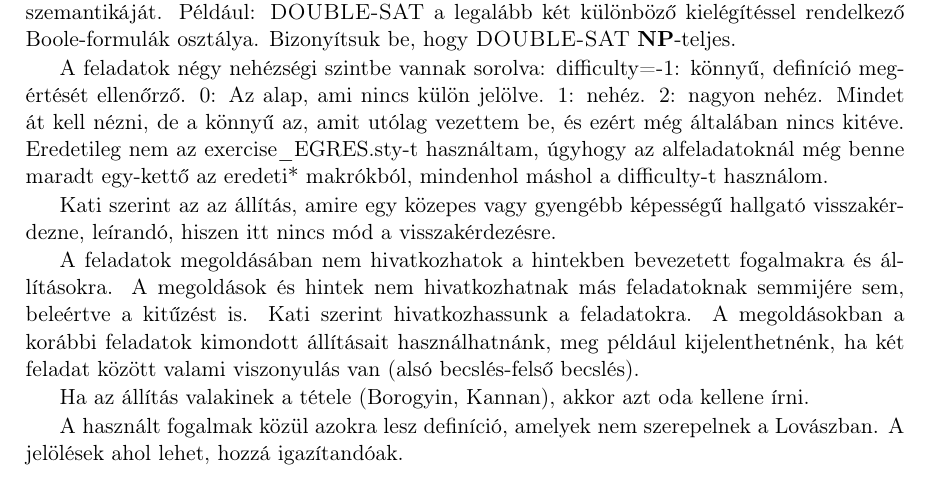
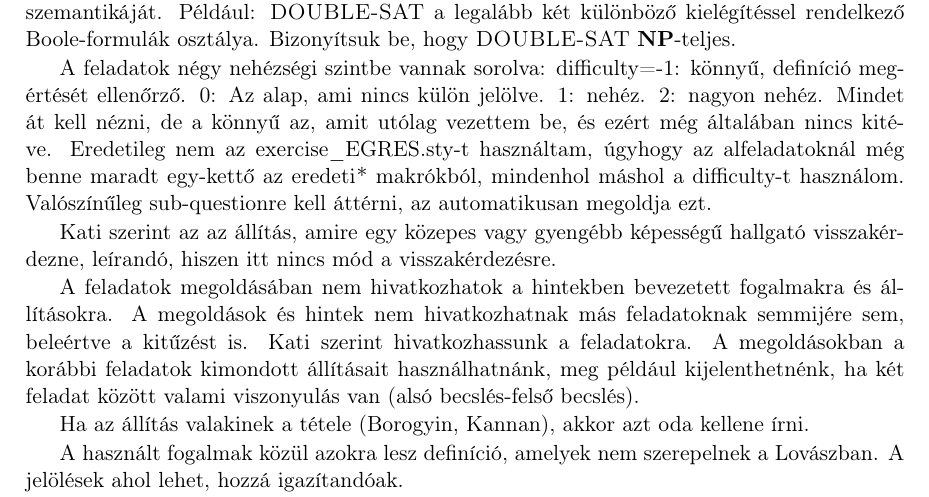
Before and after one commit to danielvarga/complexity-problem-book, a LaTeX book (peldatar.tex, which reads feladatok_daniel.tex): part of page 90 of 114, cut so that both start at the same text. Compiled offline with pdfLaTeX.

```diff
--- a/feladatok_daniel.tex
+++ b/feladatok_daniel.tex
@@ -9,7 +9,7 @@
 A feladatok állítását tipikusan csak kijelentjük, ,,Bizonyítsuk be, hogy\dots'' jellegű előtagokat nem használva. Eddig ettől az elvtől eltértem ott, ahol az előző mondatban egyszerhasználatos definíciót vezettem be, és így akartam megkülönböztetni a két kijelentő mondat szemantikáját. Például: \la{DOUBLE-SAT} a legalább két különböző kielégítéssel rendelkező Boole-formulák
 osztálya. Bizonyítsuk be, hogy \la{DOUBLE-SAT} \NP-teljes.
 
-A feladatok négy nehézségi szintbe vannak sorolva: difficulty=-1: könnyű, definíció megértését ellenőrző. 0: Az alap, ami nincs külön jelölve. 1: nehéz. 2: nagyon nehéz. Mindet át kell nézni, de a könnyű az, amit utólag vezettem be, és ezért még általában nincs kitéve. Eredetileg nem az exercise\_EGRES.sty-t használtam, úgyhogy az alfeladatoknál még benne maradt egy-kettő az eredeti \hard makrókból, mindenhol máshol a difficulty-t használom.
+A feladatok négy nehézségi szintbe vannak sorolva: difficulty=-1: könnyű, definíció megértését ellenőrző. 0: Az alap, ami nincs külön jelölve. 1: nehéz. 2: nagyon nehéz. Mindet át kell nézni, de a könnyű az, amit utólag vezettem be, és ezért még általában nincs kitéve. Eredetileg nem az exercise\_EGRES.sty-t használtam, úgyhogy az alfeladatoknál még benne maradt egy-kettő az eredeti \hard makrókból, mindenhol máshol a difficulty-t használom. Valószínűleg sub-questionre kell áttérni, az automatikusan megoldja ezt.
 
 Kati szerint az az állítás, amire egy közepes vagy gyengébb képességű hallgató visszakérdezne, leírandó, hiszen itt nincs mód a visszakérdezésre.
 
```
Also changed, not shown: peldatar.tex (+5 -0 lines), README.md, 1 other file.
